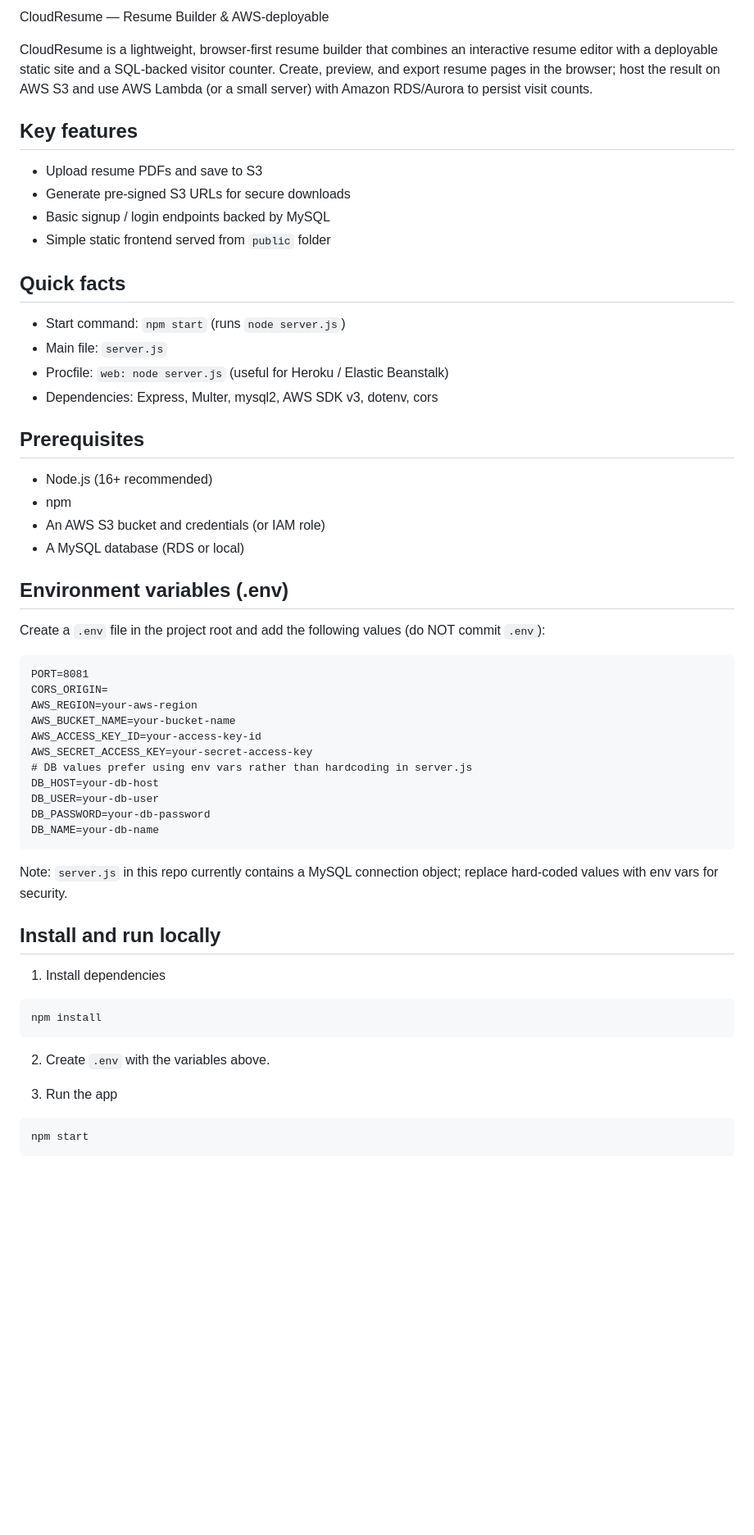
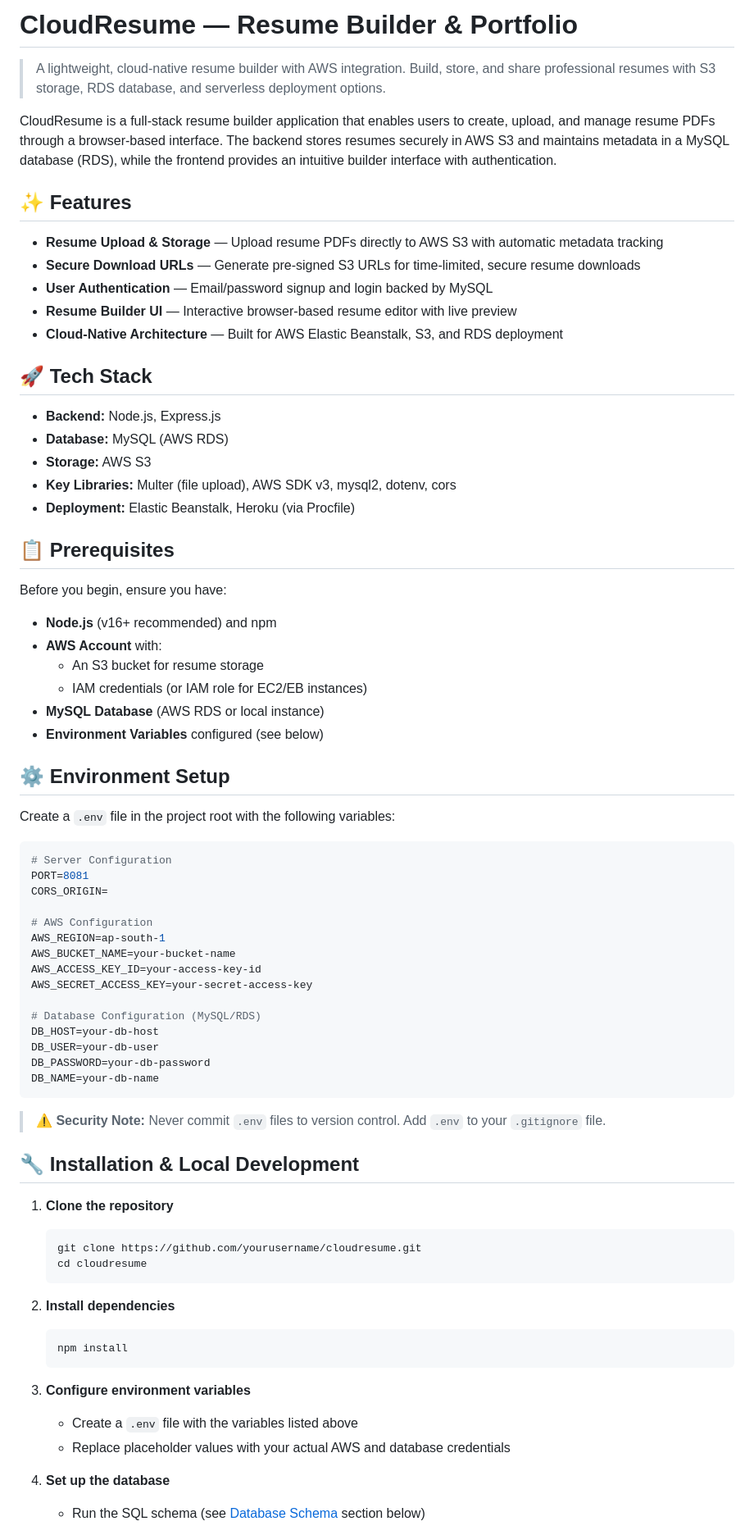
Before and after one commit to tanish-chopra/CloudResume-Resume-Builder, a Markdown page: README.md, the part around the change printed below. Shown: that part at 82% size. Rendered like a GitHub page; blank space fills up the shorter version.

````diff
--- a/README.md
+++ b/README.md
@@ -1,57 +1,77 @@
-CloudResume — Resume Builder & AWS‑deployable
+# CloudResume — Resume Builder & Portfolio
 
-CloudResume is a lightweight, browser-first resume builder that combines an interactive resume editor with a deployable static site and a SQL-backed visitor counter. Create, preview, and export resume pages in the browser; host the result on AWS S3 and use AWS Lambda (or a small server) with Amazon RDS/Aurora to persist visit counts.
+> A lightweight, cloud-native resume builder with AWS integration. Build, store, and share professional resumes with S3 storage, RDS database, and serverless deployment options.
 
+CloudResume is a full-stack resume builder application that enables users to create, upload, and manage resume PDFs through a browser-based interface. The backend stores resumes securely in AWS S3 and maintains metadata in a MySQL database (RDS), while the frontend provides an intuitive builder interface with authentication.
 
-## Key features
-- Upload resume PDFs and save to S3
-- Generate pre-signed S3 URLs for secure downloads
-- Basic signup / login endpoints backed by MySQL
-- Simple static frontend served from `public` folder
+## ✨ Features
 
-## Quick facts
-- Start command: `npm start` (runs `node server.js`)
-- Main file: `server.js`
-- Procfile: `web: node server.js` (useful for Heroku / Elastic Beanstalk)
-- Dependencies: Express, Multer, mysql2, AWS SDK v3, dotenv, cors
+- **Resume Upload & Storage** — Upload resume PDFs directly to AWS S3 with automatic metadata tracking
+- **Secure Download URLs** — Generate pre-signed S3 URLs for time-limited, secure resume downloads
+- **User Authentication** — Email/password signup and login backed by MySQL
+- **Resume Builder UI** — Interactive browser-based resume editor with live preview
+- **Cloud-Native Architecture** — Built for AWS Elastic Beanstalk, S3, and RDS deployment
 
-## Prerequisites
-- Node.js (16+ recommended)
-- npm
-- An AWS S3 bucket and credentials (or IAM role)
-- A MySQL database (RDS or local)
+## 🚀 Tech Stack
 
-## Environment variables (.env)
-Create a `.env` file in the project root and add the following values (do NOT commit `.env`):
+- **Backend:** Node.js, Express.js
+- **Database:** MySQL (AWS RDS)
+- **Storage:** AWS S3
+- **Key Libraries:** Multer (file upload), AWS SDK v3, mysql2, dotenv, cors
+- **Deployment:** Elastic Beanstalk, Heroku (via Procfile)
 
-```
+## 📋 Prerequisites
+
+Before you begin, ensure you have:
+
+- **Node.js** (v16+ recommended) and npm
+- **AWS Account** with:
+  - An S3 bucket for resume storage
+  - IAM credentials (or IAM role for EC2/EB instances)
+- **MySQL Database** (AWS RDS or local instance)
+- **Environment Variables** configured (see below)
+
+## ⚙️ Environment Setup
+
+Create a `.env` file in the project root with the following variables:
+
+```bash
+# Server Configuration
 PORT=8081
 CORS_ORIGIN=
-AWS_REGION=your-aws-region
+
+# AWS Configuration
+AWS_REGION=ap-south-1
 AWS_BUCKET_NAME=your-bucket-name
 AWS_ACCESS_KEY_ID=your-access-key-id
 AWS_SECRET_ACCESS_KEY=your-secret-access-key
-# DB values prefer using env vars rather than hardcoding in server.js
+
+# Database Configuration (MySQL/RDS)
 DB_HOST=your-db-host
 DB_USER=your-db-user
 DB_PASSWORD=your-db-password
 DB_NAME=your-db-name
 ```
 
-Note: `server.js` in this repo currently contains a MySQL connection object; replace hard-coded values with env vars for security.
+> **⚠️ Security Note:** Never commit `.env` files to version control. Add `.env` to your `.gitignore` file.
 
-## Install and run locally
-1. Install dependencies
+## 🔧 Installation & Local Development
 
-```powershell
-npm install
-```
+1. **Clone the repository**
+   ```powershell
+   git clone https://github.com/yourusername/cloudresume.git
+   cd cloudresume
+   ```
 
-2. Create `.env` with the variables above.
+2. **Install dependencies**
+   ```powershell
+   npm install
+   ```
 
-3. Run the app
+3. **Configure environment variables**
+   - Create a `.env` file with the variables listed above
+   - Replace placeholder values with your actual AWS and database credentials
 
-```powershell
-npm start
-```
+4. **Set up the database**
+   - Run the SQL schema (see [Database Schema](#database-schema) section below)
 
````
Also changed, not shown: other parts of README.md (+356 -213 lines).
